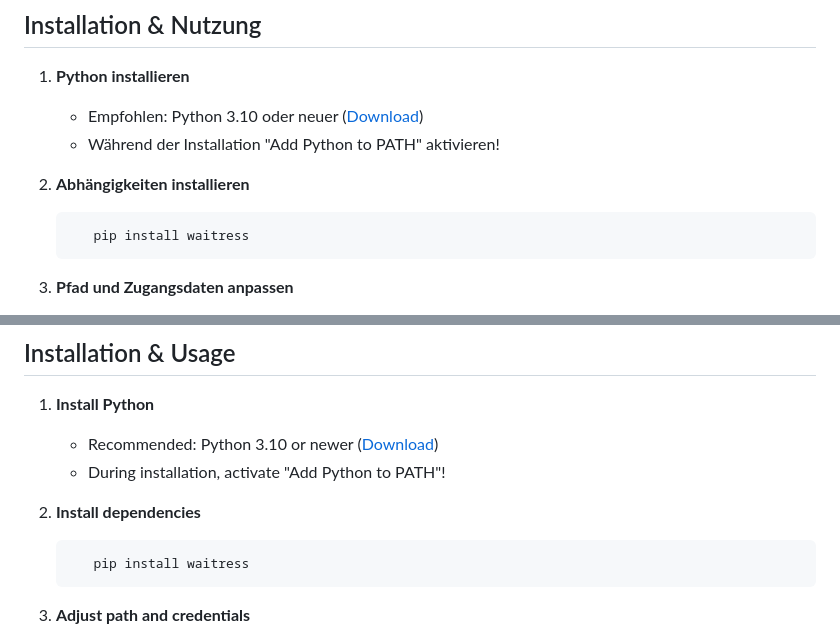
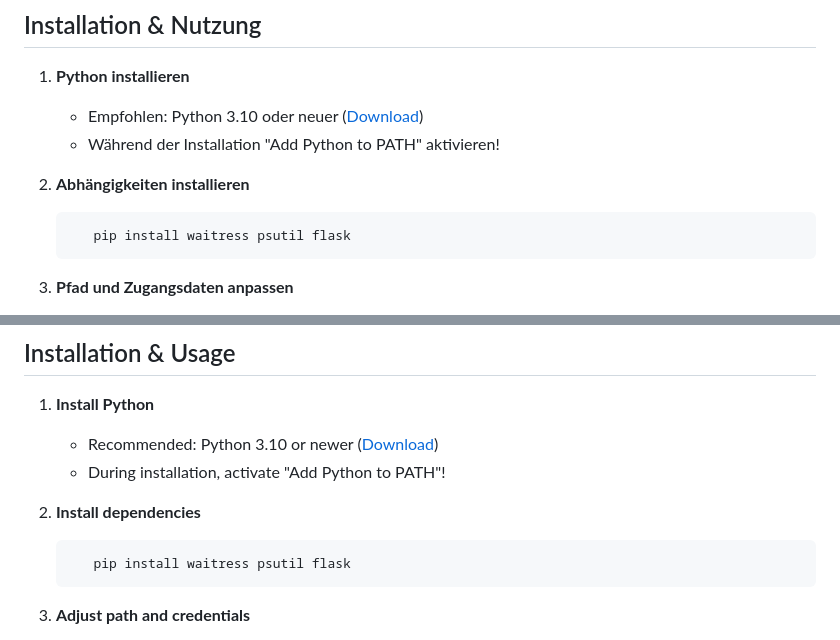
Before and after one commit to heiko1988/mtwi, a Markdown page: win_server_chat_logs/README.md, 2 parts joined by grey strips. Rendered like a GitHub page.

Commit message:
Update README.md
pip install waitress to pip install waitress psutil flask

````diff
--- a/win_server_chat_logs/README.md
+++ b/win_server_chat_logs/README.md
@@ -27,7 +27,7 @@ Dieses Tool ermöglicht es, die Chat-Nachrichten aus den Motor Town Dedicated Se
 
 2. **Abhängigkeiten installieren**
    ```bash
-      pip install waitress
+      pip install waitress psutil flask
    ```
 
 3. **Pfad und Zugangsdaten anpassen**
@@ -112,7 +112,7 @@ This tool allows you to read chat messages from Motor Town Dedicated Server log
 
 2. **Install dependencies**
    ```bash
-      pip install waitress
+      pip install waitress psutil flask
    ```
 
 3. **Adjust path and credentials**
````
